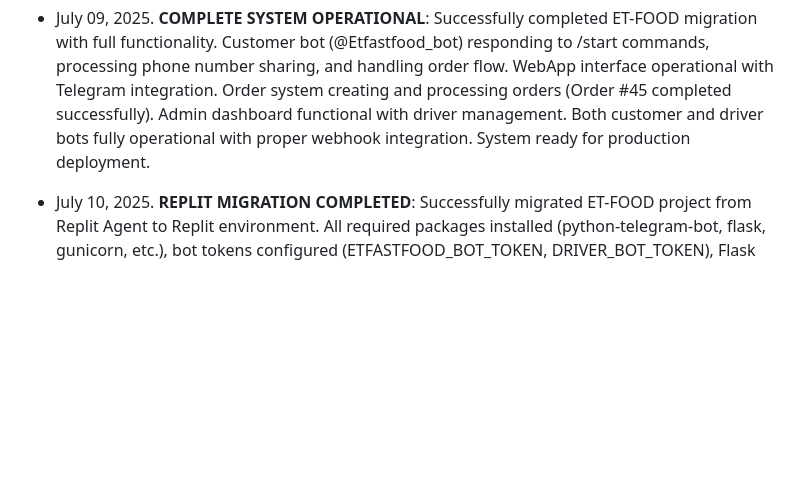
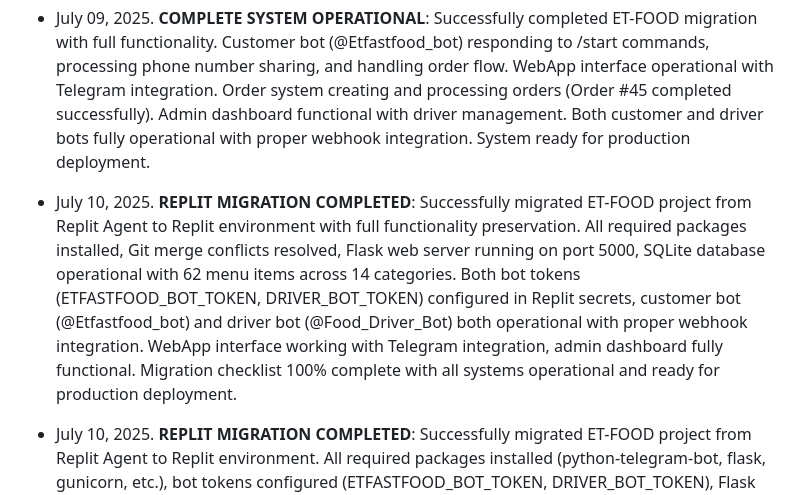
Before and after one commit to Ddjalex/et-food-telegram-bot, a Markdown page: replit.md, the part around the change. Rendered like a GitHub page; blank space fills up the shorter version.

Commit message:
Update documentation to reflect successful migration of the project to Replit
Update replit.md to document the successful Replit migration, including bot token configuration and full system functionality.

Replit-Commit-Author: Agent
Replit-Commit-Session-Id: 11cd32b6-910e-4c29-8fe1-72911c5a9014
Replit-Commit-Screenshot-Url: https://storage.googleapis.com/screenshot-production-us-central1/586953d5-a6b8-4180-8765-9b42074fc820/57ee6399-71d0-4e94-880b-61591de9d7ca.jpg

```diff
--- a/replit.md
+++ b/replit.md
@@ -184,6 +184,8 @@ ET-FOOD is a Telegram-based food delivery application that combines a Python Fla
 
 - July 09, 2025. **COMPLETE SYSTEM OPERATIONAL**: Successfully completed ET-FOOD migration with full functionality. Customer bot (@Etfastfood_bot) responding to /start commands, processing phone number sharing, and handling order flow. WebApp interface operational with Telegram integration. Order system creating and processing orders (Order #45 completed successfully). Admin dashboard functional with driver management. Both customer and driver bots fully operational with proper webhook integration. System ready for production deployment.
 
+- July 10, 2025. **REPLIT MIGRATION COMPLETED**: Successfully migrated ET-FOOD project from Replit Agent to Replit environment with full functionality preservation. All required packages installed, Git merge conflicts resolved, Flask web server running on port 5000, SQLite database operational with 62 menu items across 14 categories. Both bot tokens (ETFASTFOOD_BOT_TOKEN, DRIVER_BOT_TOKEN) configured in Replit secrets, customer bot (@Etfastfood_bot) and driver bot (@Food_Driver_Bot) both operational with proper webhook integration. WebApp interface working with Telegram integration, admin dashboard fully functional. Migration checklist 100% complete with all systems operational and ready for production deployment.
+
 - July 10, 2025. **REPLIT MIGRATION COMPLETED**: Successfully migrated ET-FOOD project from Replit Agent to Replit environment. All required packages installed (python-telegram-bot, flask, gunicorn, etc.), bot tokens configured (ETFASTFOOD_BOT_TOKEN, DRIVER_BOT_TOKEN), Flask web server running on port 5000, SQLite database operational with 62 menu items across 14 categories, both customer and driver bot webhooks configured and functional, real-time driver assignment system operational using GPS-based location matching within 10km radius, WebApp interface working with Telegram integration, admin dashboard fully functional. Migration completed successfully with all core features preserved and operational.
 
 - July 10, 2025. **ENHANCED ADMIN DRIVER MANAGEMENT**: Fixed duplicate function definitions causing server startup errors, replaced simple prompt-based "Add Driver" with sophisticated modal interface featuring form validation, phone number formatting, auto-approval options, and enhanced user experience. Admin can now add drivers with proper validation for name, phone (+251 format), vehicle type selection, optional Telegram ID, and auto-approval checkbox. Modal includes informative alerts and automatic welcome message sending via driver bot when Telegram ID is provided.
```
